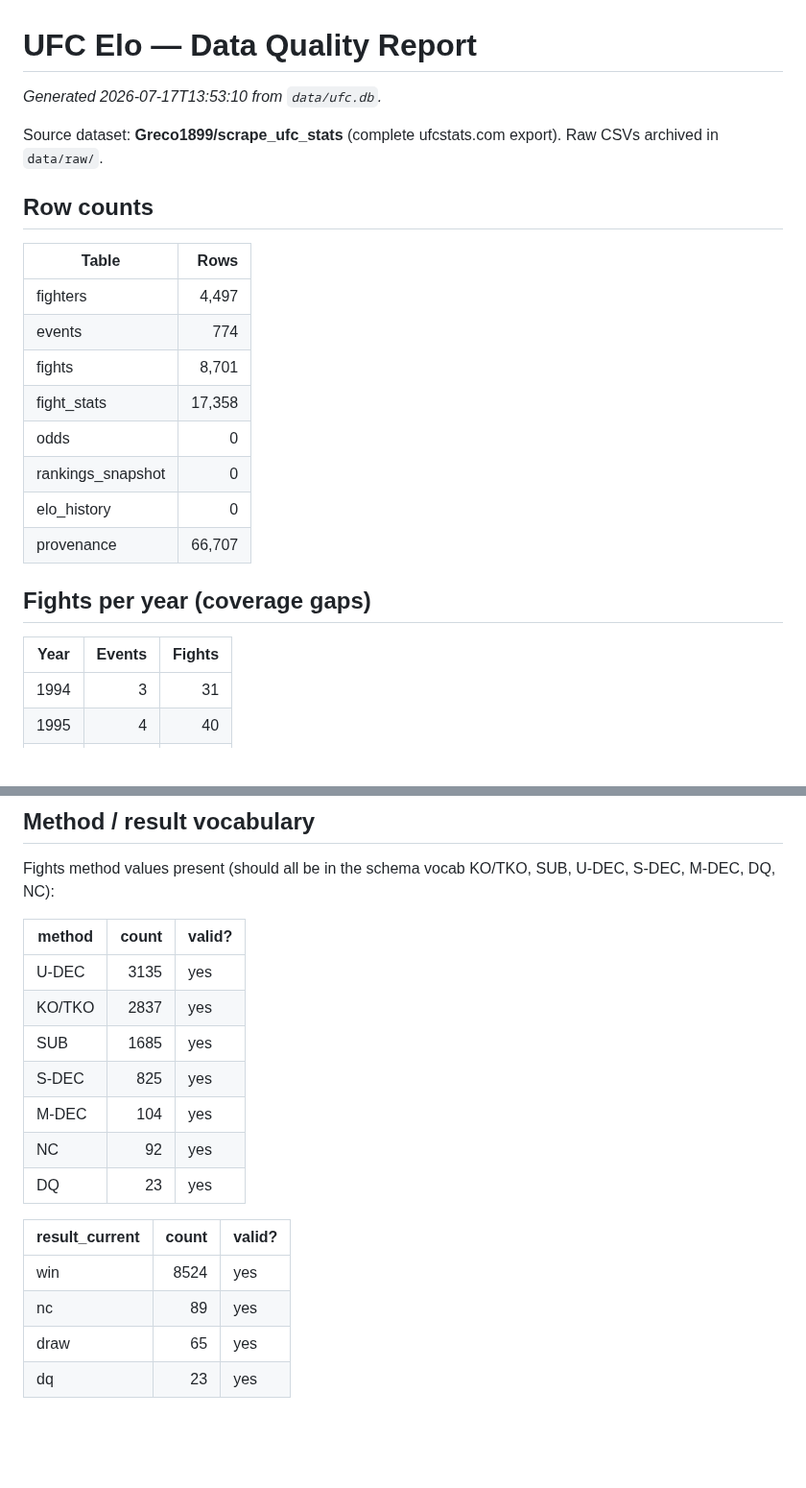
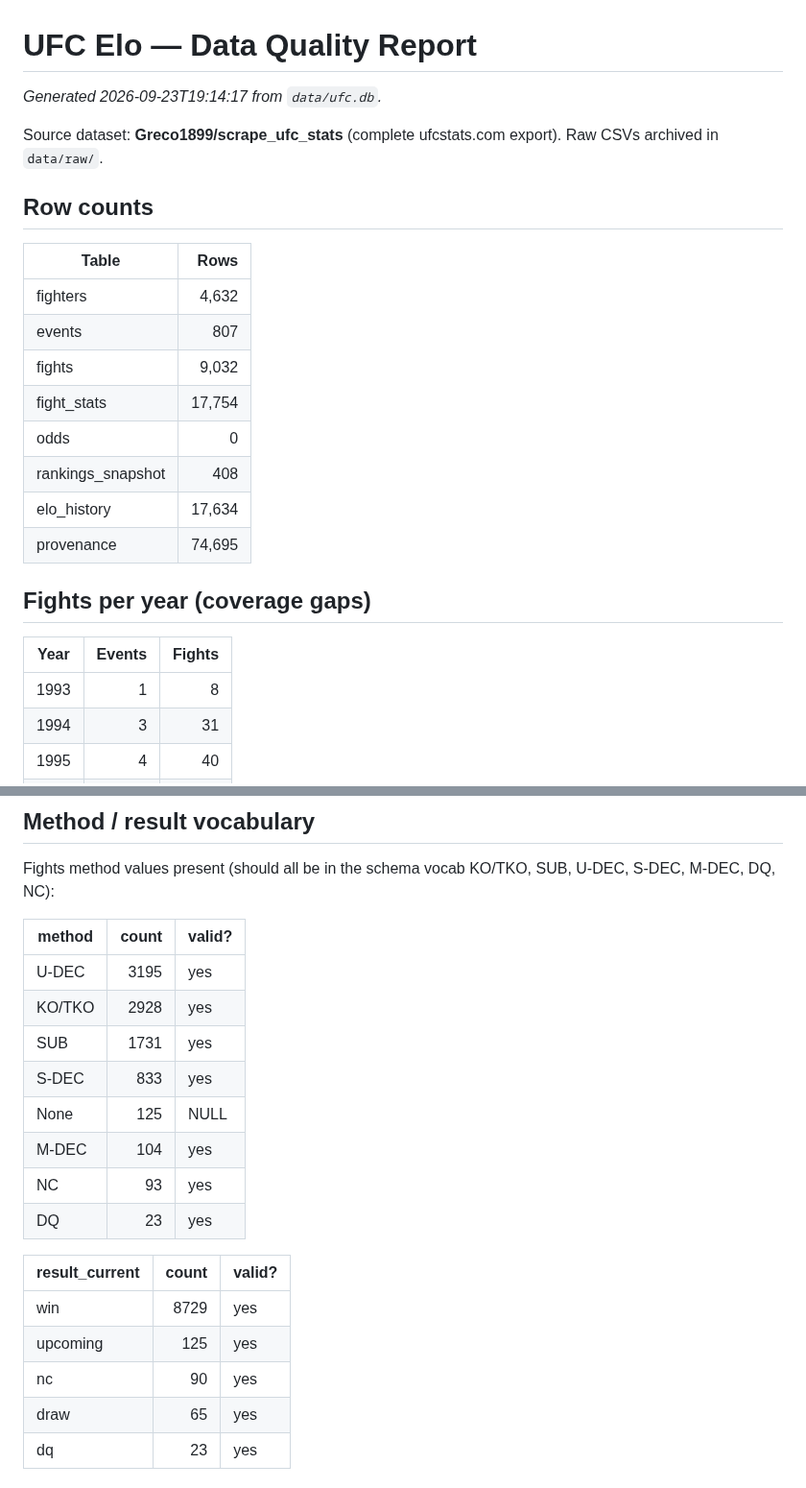
Before and after one commit to PIGJET/ufc-elo, a Markdown page: docs/data_quality_report.md, 2 parts joined by grey strips. Shown at 96% size. GitHub-like rendering; blank space fills up the shorter version.

```diff
--- a/docs/data_quality_report.md
+++ b/docs/data_quality_report.md
@@ -1,6 +1,6 @@
 # UFC Elo — Data Quality Report
 
-_Generated 2026-07-17T13:53:10 from `data/ufc.db`._
+_Generated 2026-09-23T19:14:17 from `data/ufc.db`._
 
 Source dataset: **Greco1899/scrape_ufc_stats** (complete ufcstats.com export). Raw CSVs archived in `data/raw/`.
 
@@ -8,19 +8,20 @@ Source dataset: **Greco1899/scrape_ufc_stats** (complete ufcstats.com export). R
 
 | Table | Rows |
 |---|---:|
-| fighters | 4,497 |
-| events | 774 |
-| fights | 8,701 |
-| fight_stats | 17,358 |
+| fighters | 4,632 |
+| events | 807 |
+| fights | 9,032 |
+| fight_stats | 17,754 |
 | odds | 0 |
-| rankings_snapshot | 0 |
-| elo_history | 0 |
-| provenance | 66,707 |
+| rankings_snapshot | 408 |
+| elo_history | 17,634 |
+| provenance | 74,695 |
 
 ## Fights per year (coverage gaps)
 
 | Year | Events | Fights |
 |---|---:|---:|
+| 1993 | 1 | 8 |
 | 1994 | 3 | 31 |
 | 1995 | 4 | 40 |
 | 1996 | 5 | 43 |
@@ -109,18 +116,20 @@ Fights method values present (should all be in the schema vocab KO/TKO, SUB, U-D
 
 | method | count | valid? |
 |---|---:|---|
-| U-DEC | 3135 | yes |
-| KO/TKO | 2837 | yes |
-| SUB | 1685 | yes |
-| S-DEC | 825 | yes |
+| U-DEC | 3195 | yes |
+| KO/TKO | 2928 | yes |
+| SUB | 1731 | yes |
+| S-DEC | 833 | yes |
+| None | 125 | NULL |
 | M-DEC | 104 | yes |
-| NC | 92 | yes |
+| NC | 93 | yes |
 | DQ | 23 | yes |
 
 | result_current | count | valid? |
 |---|---:|---|
-| win | 8524 | yes |
-| nc | 89 | yes |
+| win | 8729 | yes |
+| upcoming | 125 | yes |
+| nc | 90 | yes |
 | draw | 65 | yes |
 | dq | 23 | yes |
 
```
Also changed, not shown: other parts of docs/data_quality_report.md (+22 -16 lines), README.md (+2 -2 lines), docs/backtest_report.md (+35 -34 lines), docs/calibration.png, 7 other files.
